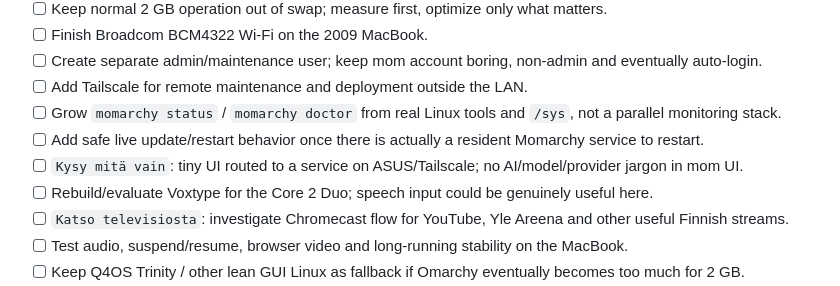
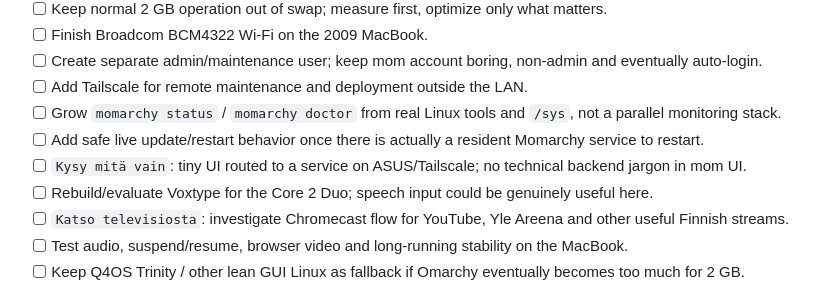
Before and after one commit to timosaarinen/momarchy, a Markdown page: README.md, the part around the change. Drawn GitHub-style.

Commit message:
Keep README implementation-neutral

```diff
--- a/README.md
+++ b/README.md
@@ -79,7 +79,7 @@ See [docs/DEVELOPMENT.md](docs/DEVELOPMENT.md) for the current KISS development/
 - [ ] Add Tailscale for remote maintenance and deployment outside the LAN.
 - [ ] Grow `momarchy status` / `momarchy doctor` from real Linux tools and `/sys`, not a parallel monitoring stack.
 - [ ] Add safe live update/restart behavior once there is actually a resident Momarchy service to restart.
-- [ ] `Kysy mitä vain`: tiny UI routed to a service on ASUS/Tailscale; no AI/model/provider jargon in mom UI.
+- [ ] `Kysy mitä vain`: tiny UI routed to a service on ASUS/Tailscale; no technical backend jargon in mom UI.
 - [ ] Rebuild/evaluate Voxtype for the Core 2 Duo; speech input could be genuinely useful here.
 - [ ] `Katso televisiosta`: investigate Chromecast flow for YouTube, Yle Areena and other useful Finnish streams.
 - [ ] Test audio, suspend/resume, browser video and long-running stability on the MacBook.
```
